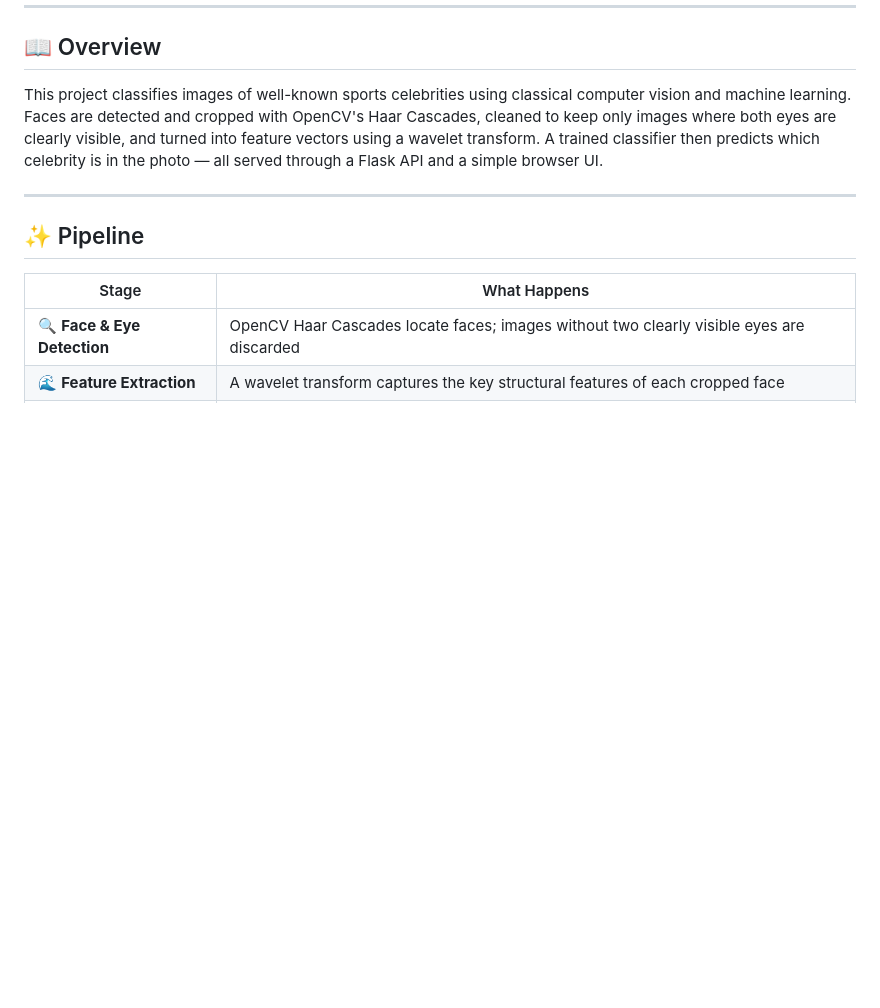
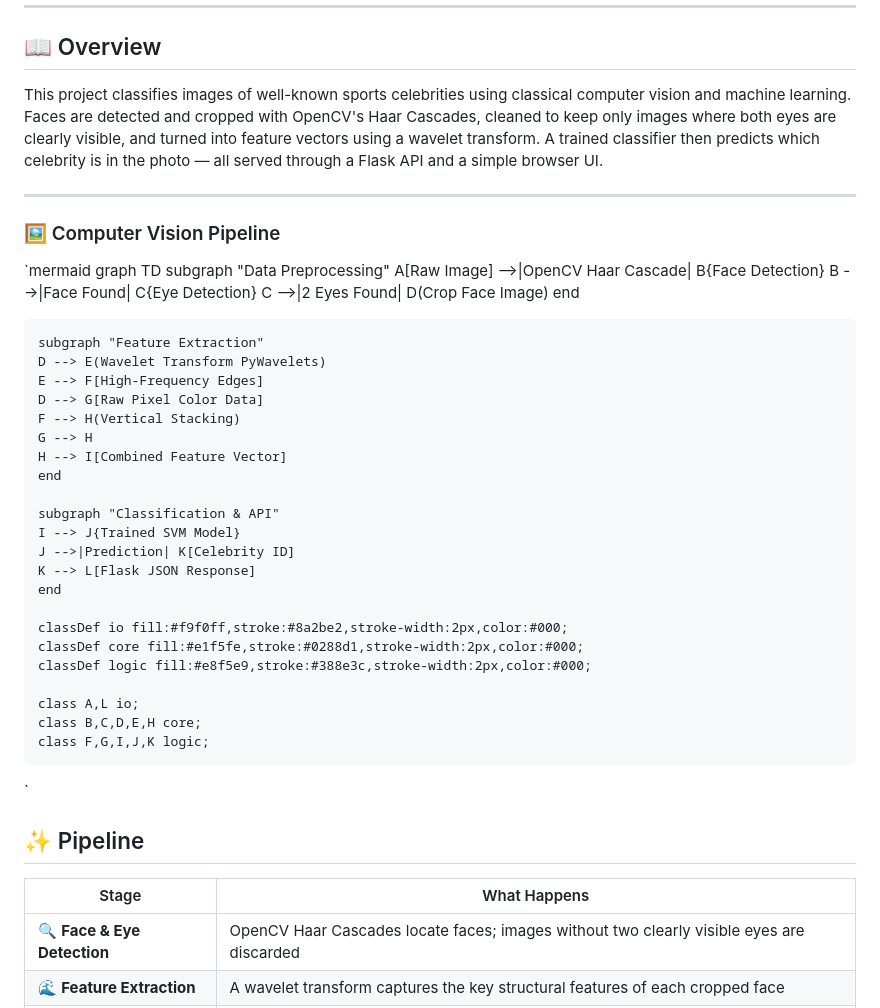
Before and after one commit to Shashank17singh/Sports-Person-Classifier, a Markdown page: README.md, the part around the change. Drawn GitHub-style; blank space fills up the shorter version.

Commit message:
added architecture diagram

```diff
--- a/README.md
+++ b/README.md
@@ -18,6 +18,42 @@
 This project classifies images of well-known sports celebrities using classical computer vision and machine learning. Faces are detected and cropped with OpenCV's Haar Cascades, cleaned to keep only images where both eyes are clearly visible, and turned into feature vectors using a wavelet transform. A trained classifier then predicts which celebrity is in the photo — all served through a Flask API and a simple browser UI.
 
 ---
+
+
+
+### 🖼️ Computer Vision Pipeline
+
+`mermaid
+graph TD
+    subgraph "Data Preprocessing"
+    A[Raw Image] -->|OpenCV Haar Cascade| B{Face Detection}
+    B -->|Face Found| C{Eye Detection}
+    C -->|2 Eyes Found| D(Crop Face Image)
+    end
+
+    subgraph "Feature Extraction"
+    D --> E(Wavelet Transform PyWavelets)
+    E --> F[High-Frequency Edges]
+    D --> G[Raw Pixel Color Data]
+    F --> H(Vertical Stacking)
+    G --> H
+    H --> I[Combined Feature Vector]
+    end
+
+    subgraph "Classification & API"
+    I --> J{Trained SVM Model}
+    J -->|Prediction| K[Celebrity ID]
+    K --> L[Flask JSON Response]
+    end
+
+    classDef io fill:#f9f0ff,stroke:#8a2be2,stroke-width:2px,color:#000;
+    classDef core fill:#e1f5fe,stroke:#0288d1,stroke-width:2px,color:#000;
+    classDef logic fill:#e8f5e9,stroke:#388e3c,stroke-width:2px,color:#000;
+
+    class A,L io;
+    class B,C,D,E,H core;
+    class F,G,I,J,K logic;
+`
 
 ## ✨ Pipeline
 
```
